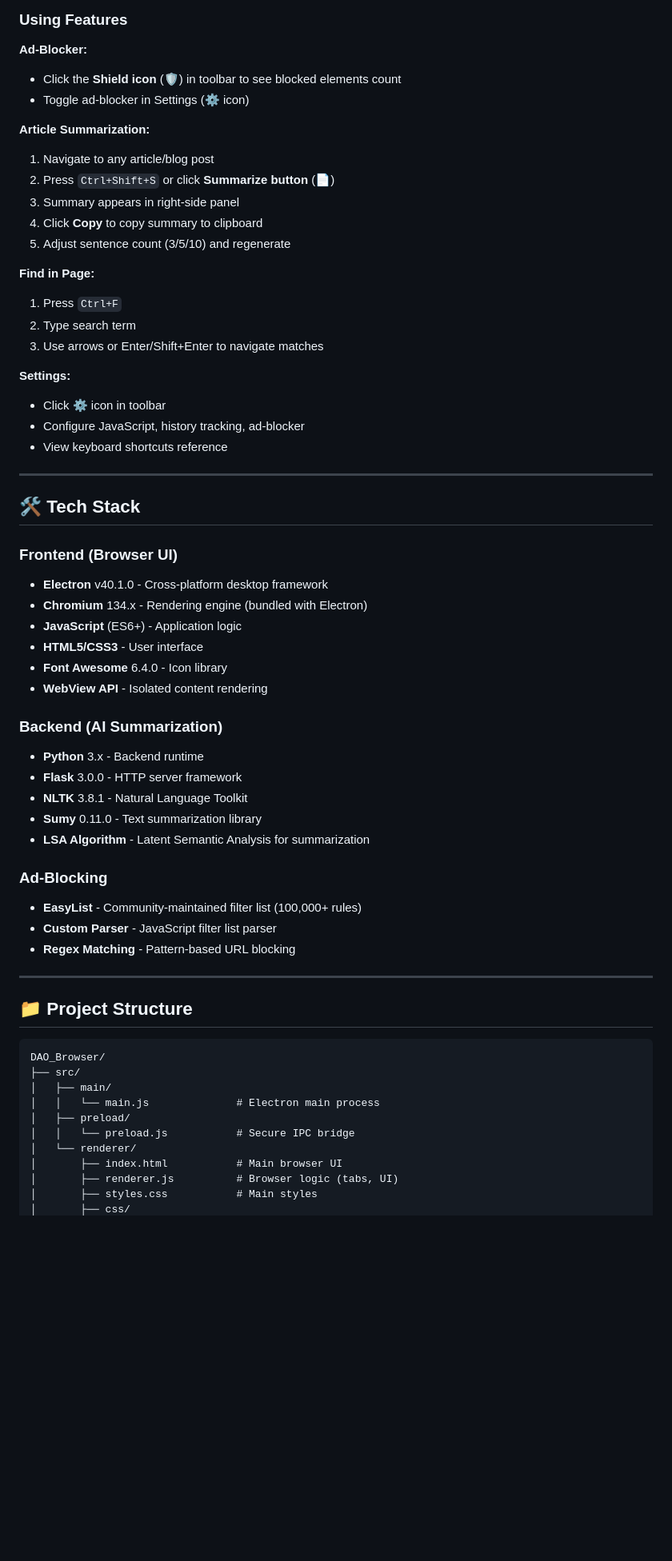
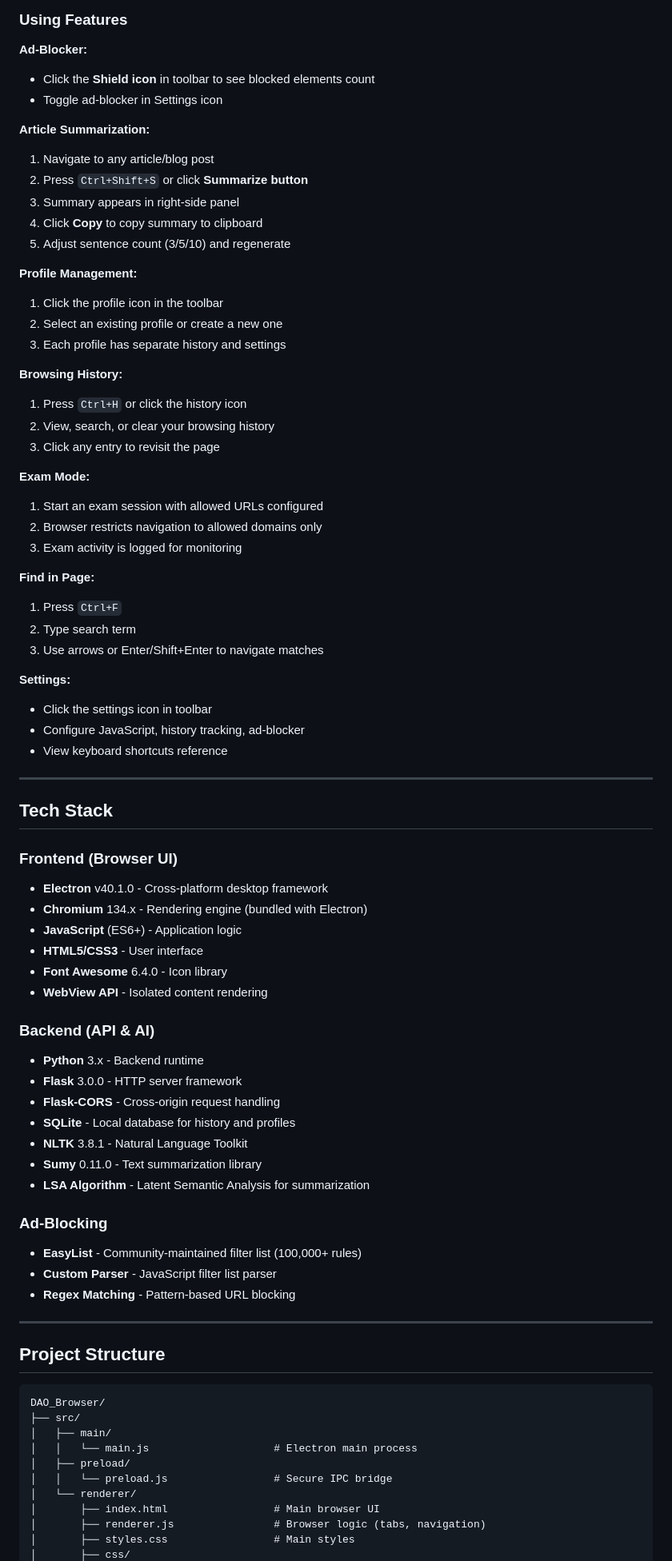
Before and after one commit to Darshanh20/DAO-BROWSER, a Markdown page: README.md, the part around one of its changes. Shown at 80% size. GitHub-like rendering; blank space fills up the shorter version.

````diff
--- a/README.md
+++ b/README.md
@@ -153,15 +176,30 @@ npm start
 ### Using Features
 
 **Ad-Blocker:**
-- Click the **Shield icon** (🛡️) in toolbar to see blocked elements count
-- Toggle ad-blocker in Settings (⚙️ icon)
+- Click the **Shield icon** in toolbar to see blocked elements count
+- Toggle ad-blocker in Settings icon
 
 **Article Summarization:**
 1. Navigate to any article/blog post
-2. Press `Ctrl+Shift+S` or click **Summarize button** (📄)
+2. Press `Ctrl+Shift+S` or click **Summarize button**
 3. Summary appears in right-side panel
 4. Click **Copy** to copy summary to clipboard
 5. Adjust sentence count (3/5/10) and regenerate
+
+**Profile Management:**
+1. Click the profile icon in the toolbar
+2. Select an existing profile or create a new one
+3. Each profile has separate history and settings
+
+**Browsing History:**
+1. Press `Ctrl+H` or click the history icon
+2. View, search, or clear your browsing history
+3. Click any entry to revisit the page
+
+**Exam Mode:**
+1. Start an exam session with allowed URLs configured
+2. Browser restricts navigation to allowed domains only
+3. Exam activity is logged for monitoring
 
 **Find in Page:**
 1. Press `Ctrl+F`
@@ -169,13 +207,13 @@ npm start
 3. Use arrows or Enter/Shift+Enter to navigate matches
 
 **Settings:**
-- Click ⚙️ icon in toolbar
+- Click the settings icon in toolbar
 - Configure JavaScript, history tracking, ad-blocker
 - View keyboard shortcuts reference
 
 ---
 
-## 🛠️ Tech Stack
+## Tech Stack
 
 ### Frontend (Browser UI)
 - **Electron** v40.1.0 - Cross-platform desktop framework
@@ -185,9 +223,11 @@ npm start
 - **Font Awesome** 6.4.0 - Icon library
 - **WebView API** - Isolated content rendering
 
-### Backend (AI Summarization)
+### Backend (API & AI)
 - **Python** 3.x - Backend runtime
 - **Flask** 3.0.0 - HTTP server framework
+- **Flask-CORS** - Cross-origin request handling
+- **SQLite** - Local database for history and profiles
 - **NLTK** 3.8.1 - Natural Language Toolkit
 - **Sumy** 0.11.0 - Text summarization library
 - **LSA Algorithm** - Latent Semantic Analysis for summarization
@@ -199,17 +239,17 @@ npm start
 
 ---
 
-## 📁 Project Structure
+## Project Structure
 
 ```
 DAO_Browser/
 ├── src/
 │   ├── main/
-│   │   └── main.js              # Electron main process
+│   │   └── main.js                    # Electron main process
 │   ├── preload/
-│   │   └── preload.js           # Secure IPC bridge
+│   │   └── preload.js                 # Secure IPC bridge
 │   └── renderer/
-│       ├── index.html           # Main browser UI
-│       ├── renderer.js          # Browser logic (tabs, UI)
-│       ├── styles.css           # Main styles
+│       ├── index.html                 # Main browser UI
+│       ├── renderer.js                # Browser logic (tabs, navigation)
+│       ├── styles.css                 # Main styles
 │       ├── css/
````
Also changed, not shown: other parts of README.md (+92 -62 lines).
